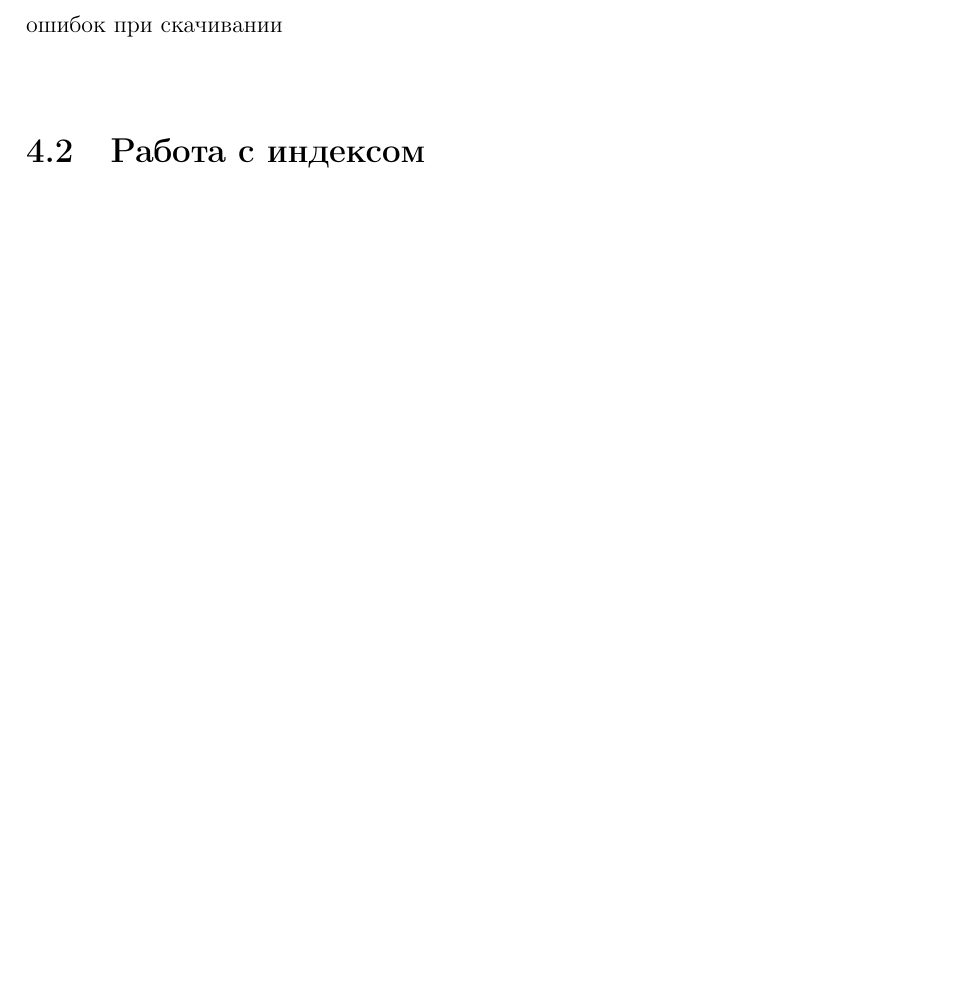
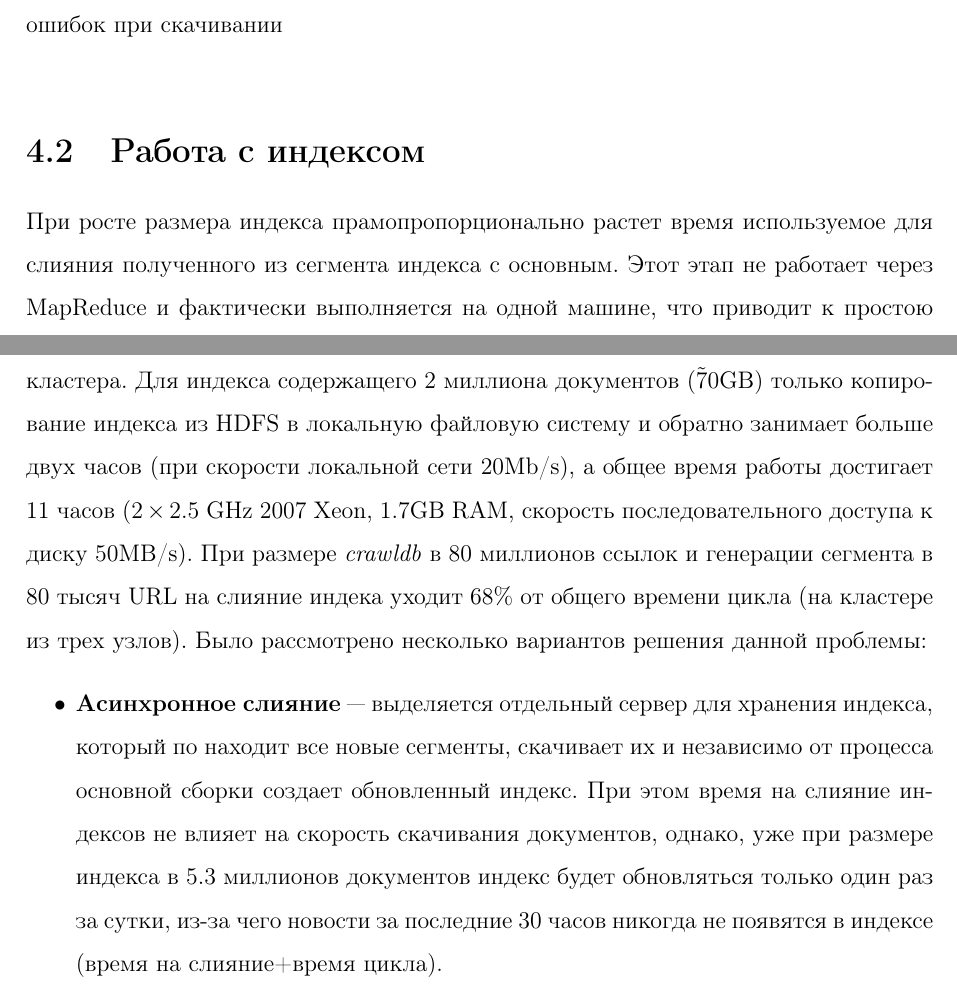
Before and after one commit to volkov/diploma, a LaTeX document (main.tex, which reads chapters/main1.tex): part of page 17 of 18 before the commit and two parts of pages 17 and 18 of 19 after it, the two joined at a grey line, cut so that both start at the same text, the shorter picture padded with empty space. Compiled offline with pdfLaTeX.

Commit message:
Начало работы с индексом

```diff
--- a/chapters/main1.tex
+++ b/chapters/main1.tex
@@ -51,3 +51,8 @@ SkaiScoring --- плагин являющийся расширением к то
 \end{figure}
 
 \section{Работа с индексом}
+При росте размера индекса прамопропорционально растет время используемое для слияния полученного из сегмента индекса с основным. Этот этап не работает через MapReduce и фактически выполняется на одной машине, что приводит к простою кластера. Для индекса содержащего 2 миллиона документов (\~70GB) только копирование индекса из HDFS в локальную файловую систему и обратно занимает больше двух часов (при скорости локальной сети 20Mb/s), а общее время работы достигает 11 часов ($2\times2.5$ GHz 2007 Xeon, 1.7GB RAM, скорость последовательного доступа к диску 50MB/s). При размере \textit{crawldb} в 80 миллионов ссылок и генерации сегмента в 80 тысяч URL на слияние индека уходит 68\% от общего времени цикла (на кластере из трех узлов).
+Было рассмотрено несколько вариантов решения данной проблемы:
+\begin{itemize}
+ \item \textbf{Асинхронное слияние} --- выделяется отдельный сервер для хранения индекса, который по находит все новые сегменты, скачивает их и независимо от процесса основной сборки создает обновленный индекс. При этом время на слияние индексов не влияет на скорость скачивания документов, однако, уже при размере индекса в 5.3 миллионов документов индекс будет обновляться только один раз за сутки, из-за чего новости за последние 30 часов никогда не появятся в индексе (время на слияние+время цикла).
+\end{itemize}
```
Also changed, not shown: main.pdf.
